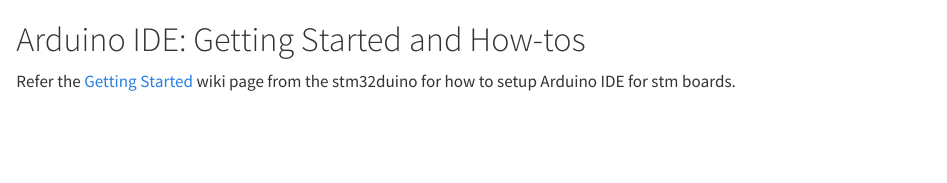
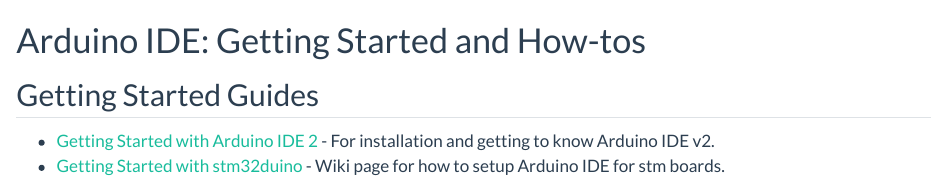
Before and after one commit to livinNector/embedded-c-programming-lab, a Quarto document (getting_started/arduino_ide_with_stm32duino.qmd): the page in a window 1100 px wide, from its top. Rendered offline with R 4.5, knitr and Pandoc in place of Quarto, with nearby package versions.

Commit message:
updated arduio getting started

```diff
--- a/getting_started/arduino_ide_with_stm32duino.qmd
+++ b/getting_started/arduino_ide_with_stm32duino.qmd
@@ -1,3 +1,9 @@
+---
+number-depth: 2
+---
+
 # Arduino IDE: Getting Started and How-tos
 
-Refer the [Getting Started](https://github.com/stm32duino/Arduino_Core_STM32/wiki/Getting-Started) wiki page from the stm32duino for how to setup Arduino IDE for stm boards.
+## Getting Started Guides
+- [Getting Started with Arduino IDE 2](https://docs.arduino.cc/software/ide-v2/tutorials/getting-started-ide-v2/) - For installation and getting to know Arduino IDE v2.
+- [Getting Started with stm32duino](https://github.com/stm32duino/Arduino_Core_STM32/wiki/Getting-Started) - Wiki page for how to setup Arduino IDE for stm boards.
```
